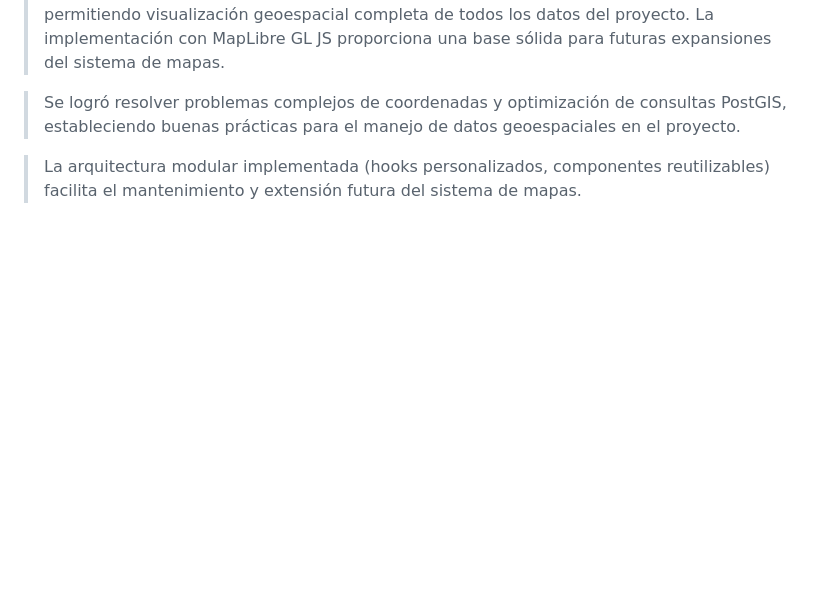
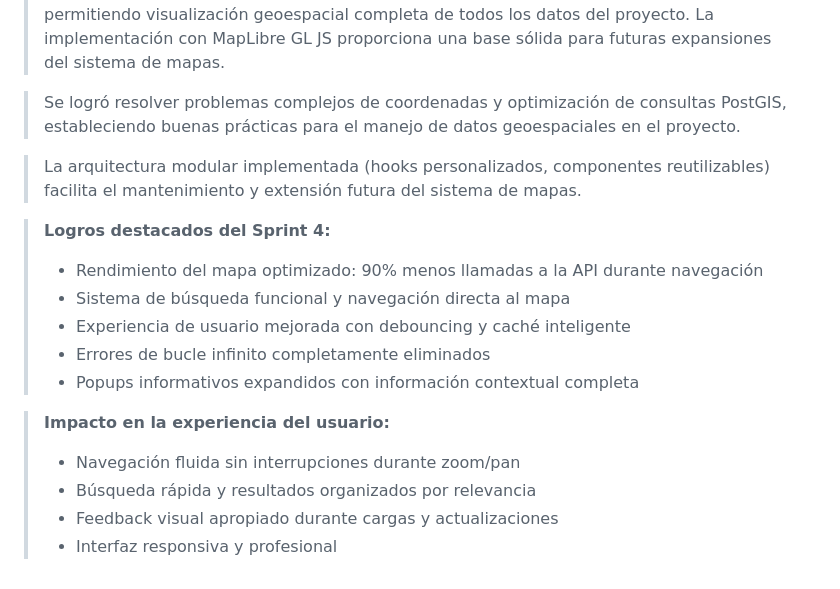
Before and after one commit to Traukit0/playas-limpias, a Markdown page: bitacora/sprint_04.md, the part around one of its changes. Rendered like a GitHub page; blank space fills up the shorter version.

```diff
--- a/bitacora/sprint_04.md
+++ b/bitacora/sprint_04.md
@@ -53,3 +81,16 @@
 > Se logró resolver problemas complejos de coordenadas y optimización de consultas PostGIS, estableciendo buenas prácticas para el manejo de datos geoespaciales en el proyecto.
 
 > La arquitectura modular implementada (hooks personalizados, componentes reutilizables) facilita el mantenimiento y extensión futura del sistema de mapas.
+
+> **Logros destacados del Sprint 4:**
+> - Rendimiento del mapa optimizado: 90% menos llamadas a la API durante navegación
+> - Sistema de búsqueda funcional y navegación directa al mapa
+> - Experiencia de usuario mejorada con debouncing y caché inteligente
+> - Errores de bucle infinito completamente eliminados
+> - Popups informativos expandidos con información contextual completa
+
+> **Impacto en la experiencia del usuario:**
+> - Navegación fluida sin interrupciones durante zoom/pan
+> - Búsqueda rápida y resultados organizados por relevancia
+> - Feedback visual apropiado durante cargas y actualizaciones
+> - Interfaz responsiva y profesional
```
Also changed, not shown: other parts of bitacora/sprint_04.md (+35 -7 lines).
